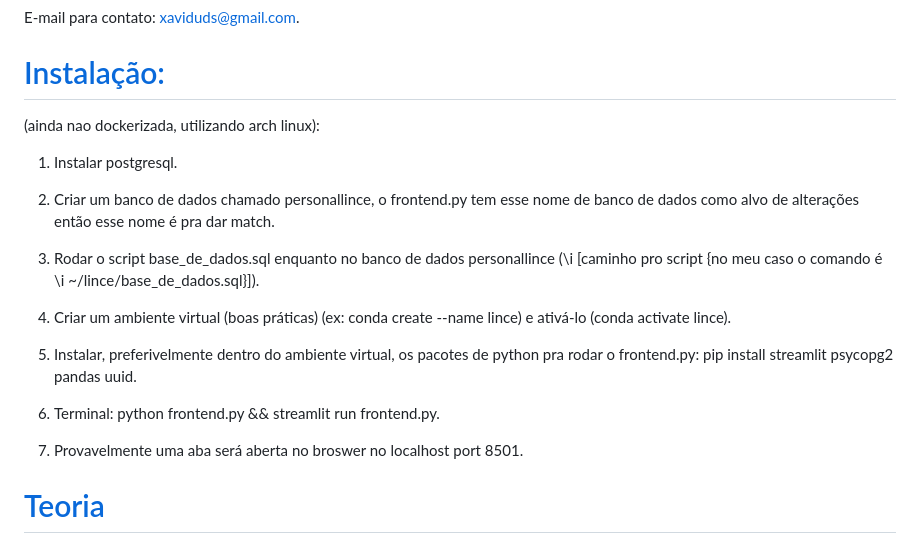
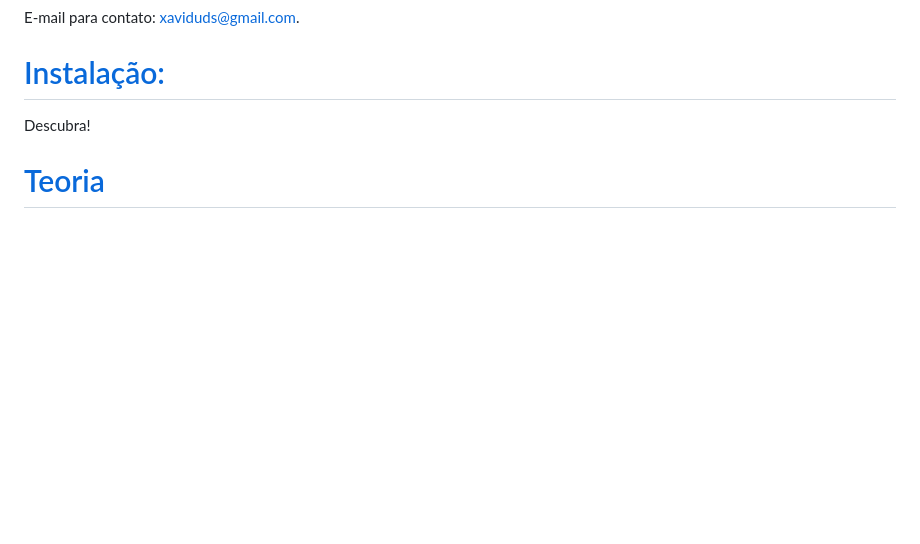
Before and after one commit to lince-social/lince, a Markdown page: README.md, the part around the change. Drawn GitHub-style; blank space fills up the shorter version.

Commit message:
Descubra como instalar ahhahahahahaha

```diff
--- a/README.md
+++ b/README.md
@@ -14,21 +14,8 @@ A lince é uma iniciativa sem fins lucrativos. Com o intuito de remunerar desenv
 E-mail para contato: [xaviduds@gmail.com](mailto:xaviduds@gmail.com).
 
 # [Instalação:](#documentação)
-(ainda nao dockerizada, utilizando arch linux):
 
-1. Instalar postgresql.
-
-2. Criar um banco de dados chamado personallince, o frontend.py tem esse nome de banco de dados como alvo de alterações então esse nome é pra dar match.
-
-3. Rodar o script base_de_dados.sql enquanto no banco de dados personallince (\i [caminho pro script {no meu caso o comando é \i ~/lince/base_de_dados.sql}]).
-
-4. Criar um ambiente virtual (boas práticas) (ex: conda create --name lince) e ativá-lo (conda activate lince).
-
-5. Instalar, preferivelmente dentro do ambiente virtual, os pacotes de python pra rodar o frontend.py: pip install streamlit psycopg2 pandas uuid.
-
-6. Terminal: python frontend.py && streamlit run frontend.py.
-
-7. Provavelmente uma aba será aberta no broswer no localhost port 8501.
+Descubra!
 
 # [Teoria](#documentação)
 
```
